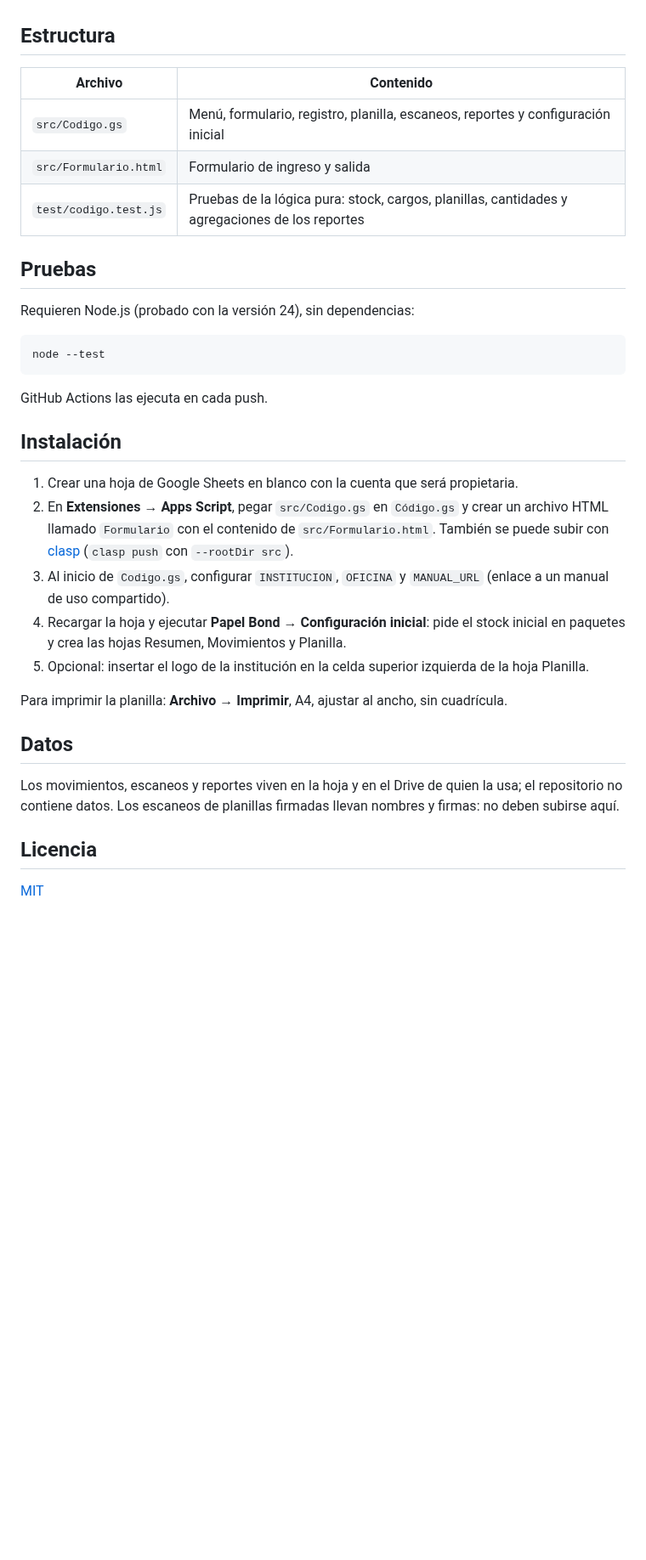
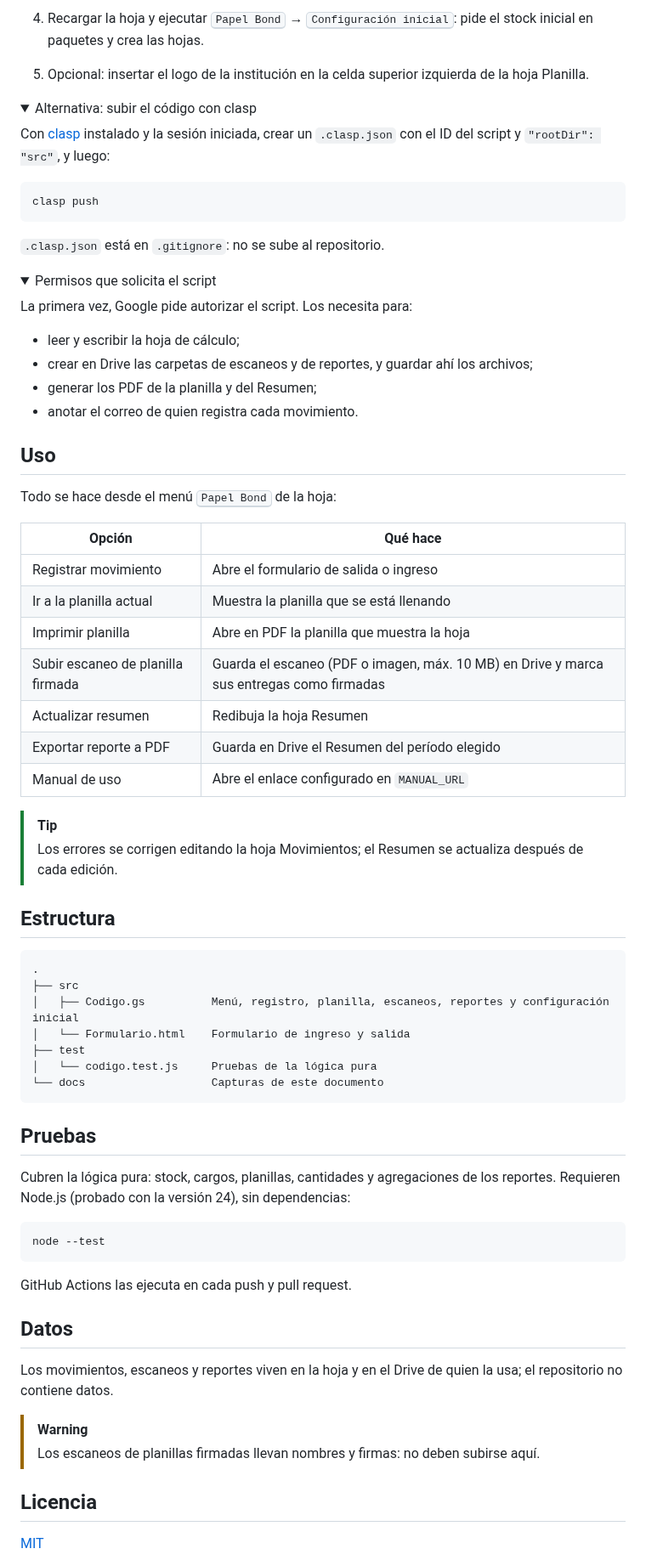
Before and after one commit to ygallardops/control-papel-bond, a Markdown page: README.md, the part around one of its changes. Shown at 85% size. Rendered like a GitHub page; folded sections open; blank space fills up the shorter version.

Commit message:
Ampliar el README con capturas de datos ficticios, diagrama del flujo, hojas, permisos y opciones del menú

````diff
--- a/README.md
+++ b/README.md
@@ -19,35 +93,76 @@ Registra cada movimiento por cajas y paquetes, mantiene el stock al día y numer
+4. Recargar la hoja y ejecutar <kbd>Papel Bond</kbd> → <kbd>Configuración inicial</kbd>: pide el stock inicial en paquetes y crea las hojas.
+5. Opcional: insertar el logo de la institución en la celda superior izquierda de la hoja Planilla.
+
+<details>
+<summary>Alternativa: subir el código con clasp</summary>
+
+Con [clasp](https://github.com/google/clasp) instalado y la sesión iniciada, crear un `.clasp.json` con el ID del script y `"rootDir": "src"`, y luego:
+
+```bash
+clasp push
+```
+
+`.clasp.json` está en `.gitignore`: no se sube al repositorio.
+
+</details>
+
+<details>
+<summary>Permisos que solicita el script</summary>
+
+La primera vez, Google pide autorizar el script. Los necesita para:
+
+- leer y escribir la hoja de cálculo;
+- crear en Drive las carpetas de escaneos y de reportes, y guardar ahí los archivos;
+- generar los PDF de la planilla y del Resumen;
+- anotar el correo de quien registra cada movimiento.
+
+</details>
+
+## Uso
+
+Todo se hace desde el menú <kbd>Papel Bond</kbd> de la hoja:
+
+| Opción | Qué hace |
+| --- | --- |
+| Registrar movimiento | Abre el formulario de salida o ingreso |
+| Ir a la planilla actual | Muestra la planilla que se está llenando |
+| Imprimir planilla | Abre en PDF la planilla que muestra la hoja |
+| Subir escaneo de planilla firmada | Guarda el escaneo (PDF o imagen, máx. 10 MB) en Drive y marca sus entregas como firmadas |
+| Actualizar resumen | Redibuja la hoja Resumen |
+| Exportar reporte a PDF | Guarda en Drive el Resumen del período elegido |
+| Manual de uso | Abre el enlace configurado en `MANUAL_URL` |
+
+> [!TIP]
+> Los errores se corrigen editando la hoja Movimientos; el Resumen se actualiza después de cada edición.
 
 ## Estructura
 
-| Archivo | Contenido |
-| --- | --- |
-| `src/Codigo.gs` | Menú, formulario, registro, planilla, escaneos, reportes y configuración inicial |
-| `src/Formulario.html` | Formulario de ingreso y salida |
-| `test/codigo.test.js` | Pruebas de la lógica pura: stock, cargos, planillas, cantidades y agregaciones de los reportes |
+```text
+.
+├── src
+│   ├── Codigo.gs          Menú, registro, planilla, escaneos, reportes y configuración inicial
+│   └── Formulario.html    Formulario de ingreso y salida
+├── test
+│   └── codigo.test.js     Pruebas de la lógica pura
+└── docs                   Capturas de este documento
+```
 
 ## Pruebas
 
-Requieren Node.js (probado con la versión 24), sin dependencias:
+Cubren la lógica pura: stock, cargos, planillas, cantidades y agregaciones de los reportes. Requieren Node.js (probado con la versión 24), sin dependencias:
 
 ```bash
 node --test
 ```
 
-GitHub Actions las ejecuta en cada push.
-
-## Instalación
-
-1. Crear una hoja de Google Sheets en blanco con la cuenta que será propietaria.
-2. En **Extensiones → Apps Script**, pegar `src/Codigo.gs` en `Código.gs` y crear un archivo HTML llamado `Formulario` con el contenido de `src/Formulario.html`. También se puede subir con [clasp](https://github.com/google/clasp) (`clasp push` con `--rootDir src`).
-3. Al inicio de `Codigo.gs`, configurar `INSTITUCION`, `OFICINA` y `MANUAL_URL` (enlace a un manual de uso compartido).
-4. Recargar la hoja y ejecutar **Papel Bond → Configuración inicial**: pide el stock inicial en paquetes y crea las hojas Resumen, Movimientos y Planilla.
-5. Opcional: insertar el logo de la institución en la celda superior izquierda de la hoja Planilla.
-
-Para imprimir la planilla: **Archivo → Imprimir**, A4, ajustar al ancho, sin cuadrícula.
+GitHub Actions las ejecuta en cada push y pull request.
 
 ## Datos
 
-Los movimientos, escaneos y reportes viven en la hoja y en el Drive de quien la usa; el repositorio no contiene datos. Los escaneos de planillas firmadas llevan nombres y firmas: no deben subirse aquí.
+Los movimientos, escaneos y reportes viven en la hoja y en el Drive de quien la usa; el repositorio no contiene datos.
+
+> [!WARNING]
+> Los escaneos de planillas firmadas llevan nombres y firmas: no deben subirse aquí.
 
 ## Licencia
 
````
Also changed, not shown: other parts of README.md (+83 -6 lines), docs/formulario.png (added), docs/planilla.png (added), docs/resumen.png (added).
